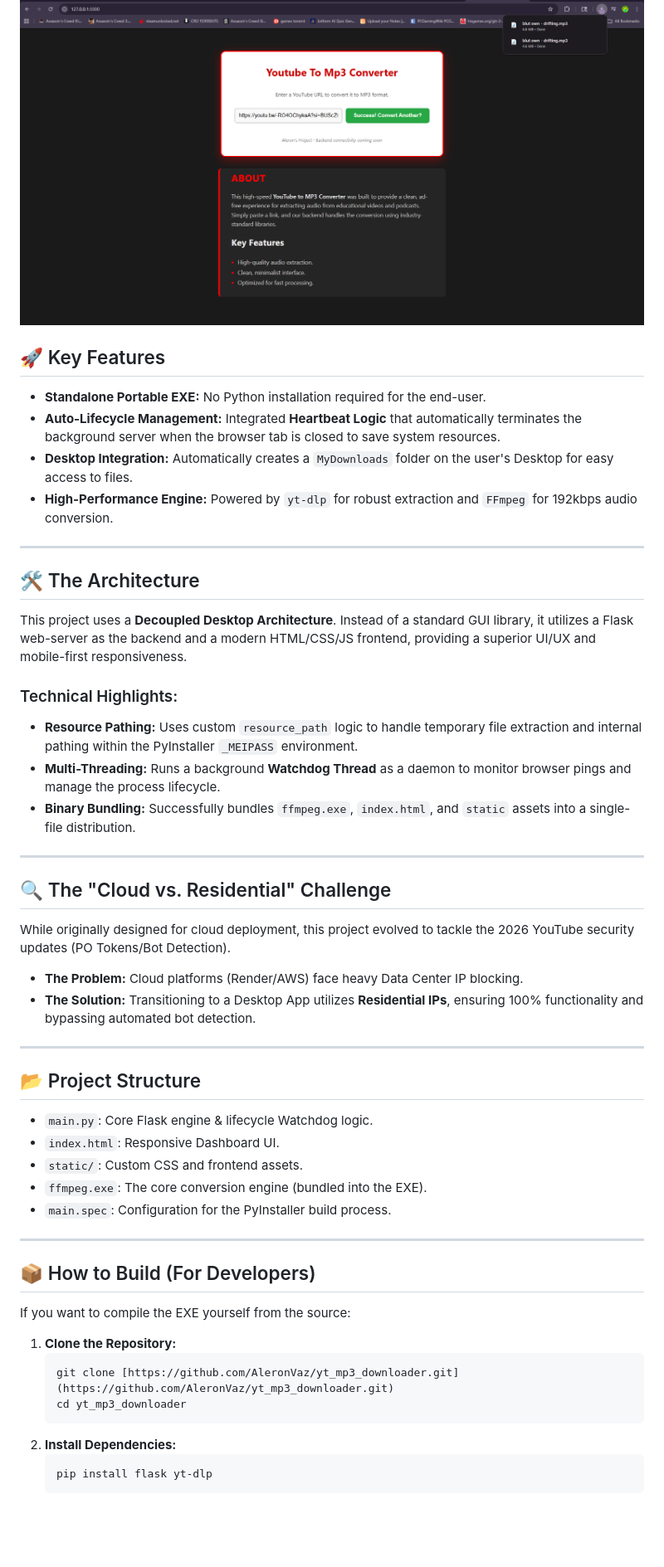
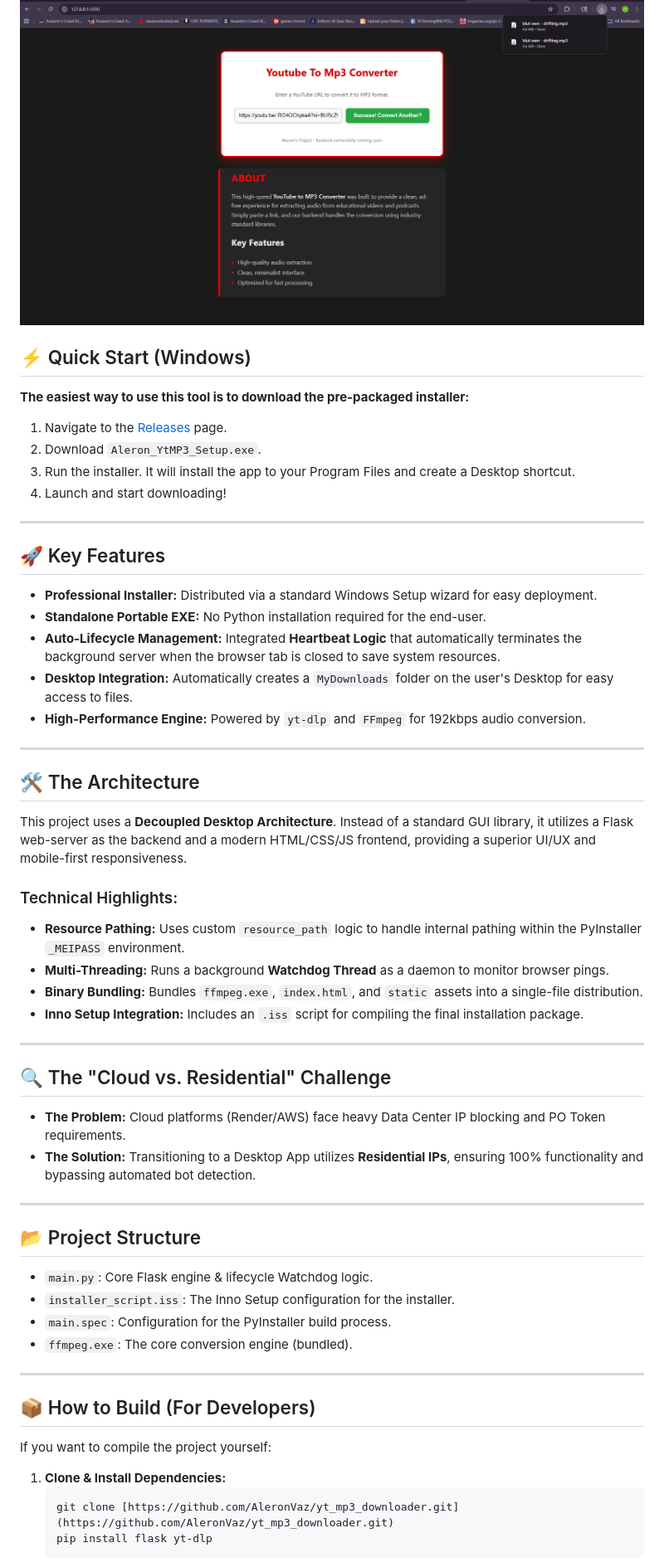
Before and after one commit to AleronVaz/yt_mp3_downloader, a Markdown page: README.md, the part around one of its changes. Shown at 83% size. GitHub-like rendering; blank space fills up the shorter version.

Commit message:
Setup.exe Run Instructions

````diff
--- a/README.md
+++ b/README.md
@@ -5,11 +5,22 @@ A professional-grade, full-stack desktop application that converts YouTube video
 ## 📸 Interface
 ![Web App UI](assets/mp3_site_localrun.PNG)
 
+## ⚡ Quick Start (Windows)
+**The easiest way to use this tool is to download the pre-packaged installer:**
+
+1.  Navigate to the [Releases](https://github.com/AleronVaz/yt_mp3_downloader/releases) page.
+2.  Download `Aleron_YtMP3_Setup.exe`.
+3.  Run the installer. It will install the app to your Program Files and create a Desktop shortcut.
+4.  Launch and start downloading!
+
+---
+
 ## 🚀 Key Features
+*   **Professional Installer:** Distributed via a standard Windows Setup wizard for easy deployment.
 *   **Standalone Portable EXE:** No Python installation required for the end-user.
 *   **Auto-Lifecycle Management:** Integrated **Heartbeat Logic** that automatically terminates the background server when the browser tab is closed to save system resources.
 *   **Desktop Integration:** Automatically creates a `MyDownloads` folder on the user's Desktop for easy access to files.
-*   **High-Performance Engine:** Powered by `yt-dlp` for robust extraction and `FFmpeg` for 192kbps audio conversion.
+*   **High-Performance Engine:** Powered by `yt-dlp` and `FFmpeg` for 192kbps audio conversion.
 
 ---
 
@@ -17,37 +28,32 @@ A professional-grade, full-stack desktop application that converts YouTube video
 This project uses a **Decoupled Desktop Architecture**. Instead of a standard GUI library, it utilizes a Flask web-server as the backend and a modern HTML/CSS/JS frontend, providing a superior UI/UX and mobile-first responsiveness.
 
 ### Technical Highlights:
-*   **Resource Pathing:** Uses custom `resource_path` logic to handle temporary file extraction and internal pathing within the PyInstaller `_MEIPASS` environment.
-*   **Multi-Threading:** Runs a background **Watchdog Thread** as a daemon to monitor browser pings and manage the process lifecycle.
-*   **Binary Bundling:** Successfully bundles `ffmpeg.exe`, `index.html`, and `static` assets into a single-file distribution.
+*   **Resource Pathing:** Uses custom `resource_path` logic to handle internal pathing within the PyInstaller `_MEIPASS` environment.
+*   **Multi-Threading:** Runs a background **Watchdog Thread** as a daemon to monitor browser pings.
+*   **Binary Bundling:** Bundles `ffmpeg.exe`, `index.html`, and `static` assets into a single-file distribution.
+*   **Inno Setup Integration:** Includes an `.iss` script for compiling the final installation package.
 
 ---
 
 ## 🔍 The "Cloud vs. Residential" Challenge
-While originally designed for cloud deployment, this project evolved to tackle the 2026 YouTube security updates (PO Tokens/Bot Detection).
-*   **The Problem:** Cloud platforms (Render/AWS) face heavy Data Center IP blocking.
+*   **The Problem:** Cloud platforms (Render/AWS) face heavy Data Center IP blocking and PO Token requirements.
 *   **The Solution:** Transitioning to a Desktop App utilizes **Residential IPs**, ensuring 100% functionality and bypassing automated bot detection.
 
 ---
 
 ## 📂 Project Structure
 *   `main.py`: Core Flask engine & lifecycle Watchdog logic.
-*   `index.html`: Responsive Dashboard UI.
-*   `static/`: Custom CSS and frontend assets.
-*   `ffmpeg.exe`: The core conversion engine (bundled into the EXE).
+*   `installer_script.iss`: The Inno Setup configuration for the installer.
 *   `main.spec`: Configuration for the PyInstaller build process.
+*   `ffmpeg.exe`: The core conversion engine (bundled).
 
 ---
 
 ## 📦 How to Build (For Developers)
-If you want to compile the EXE yourself from the source:
+If you want to compile the project yourself:
 
-1.  **Clone the Repository:**
+1.  **Clone & Install Dependencies:**
     ```bash
     git clone [https://github.com/AleronVaz/yt_mp3_downloader.git](https://github.com/AleronVaz/yt_mp3_downloader.git)
-    cd yt_mp3_downloader
-    ```
-2.  **Install Dependencies:**
-    ```bash
     pip install flask yt-dlp
     ```
````
Also changed, not shown: other parts of README.md (+3 -14 lines).
